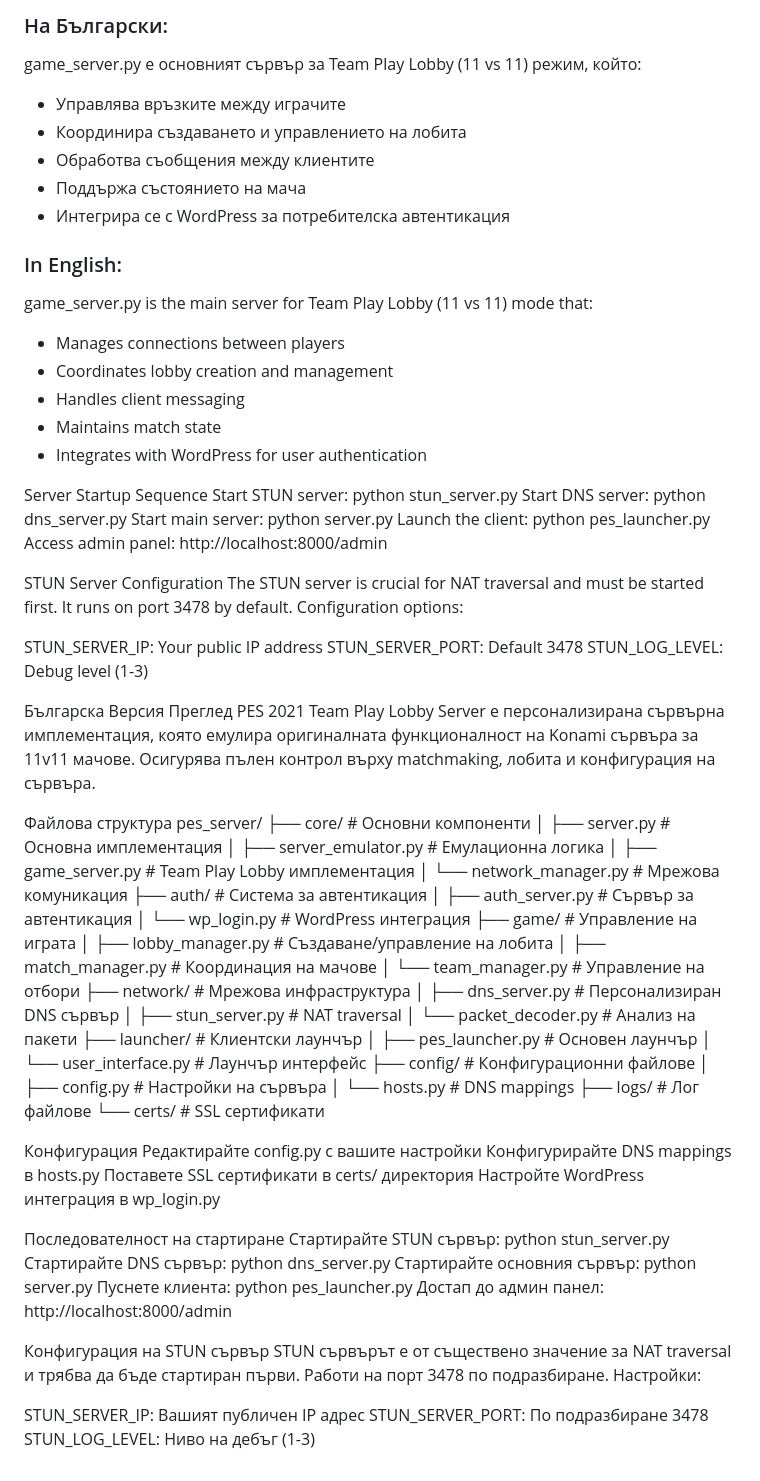
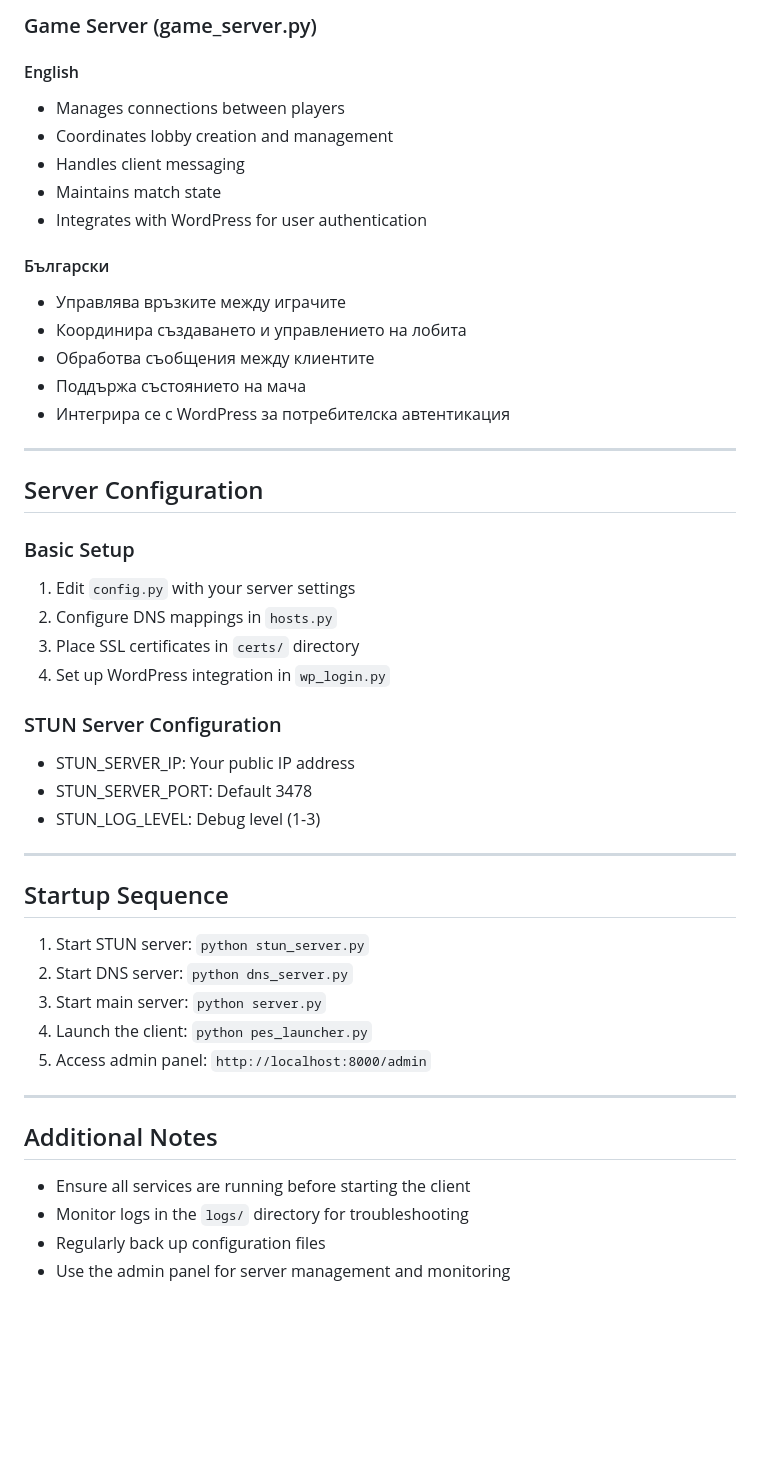
Before and after one commit to mehmetbatinusakyt/pes_server, a Markdown page: README.md, the part around the change printed below. Drawn GitHub-style; blank space fills up the shorter version.

Commit message:
Add files via upload
Adding wp_login, game_server

```diff
--- a/README.md
+++ b/README.md
@@ -64,81 +69,50 @@ The module uses the following configuration from config.py:
 
-### На Български:
-game_server.py е основният сървър за Team Play Lobby (11 vs 11) режим, който:
+### Game Server (game_server.py)
+
+#### English
+- Manages connections between players
+- Coordinates lobby creation and management
+- Handles client messaging
+- Maintains match state
+- Integrates with WordPress for user authentication
+
+#### Български
 - Управлява връзките между играчите
 - Координира създаването и управлението на лобита
 - Обработва съобщения между клиентите
 - Поддържа състоянието на мача
 - Интегрира се с WordPress за потребителска автентикация
 
-### In English:
-game_server.py is the main server for Team Play Lobby (11 vs 11) mode that:
-- Manages connections between players
-- Coordinates lobby creation and management
-- Handles client messaging
-- Maintains match state
-- Integrates with WordPress for user authentication
+---
 
-Server Startup Sequence
-Start STUN server: python stun_server.py
-Start DNS server: python dns_server.py
-Start main server: python server.py
-Launch the client: python pes_launcher.py
-Access admin panel: http://localhost:8000/admin
+## Server Configuration
 
-STUN Server Configuration
-The STUN server is crucial for NAT traversal and must be started first. It runs on port 3478 by default. Configuration options:
+### Basic Setup
+1. Edit `config.py` with your server settings
+2. Configure DNS mappings in `hosts.py`
+3. Place SSL certificates in `certs/` directory
+4. Set up WordPress integration in `wp_login.py`
 
-STUN_SERVER_IP: Your public IP address
-STUN_SERVER_PORT: Default 3478
-STUN_LOG_LEVEL: Debug level (1-3)
+### STUN Server Configuration
+- STUN_SERVER_IP: Your public IP address
+- STUN_SERVER_PORT: Default 3478
+- STUN_LOG_LEVEL: Debug level (1-3)
 
-Българска Версия
-Преглед
-PES 2021 Team Play Lobby Server е персонализирана сървърна имплементация, която емулира оригиналната функционалност на Konami сървъра за 11v11 мачове. Осигурява пълен контрол върху matchmaking, лобита и конфигурация на сървъра.
+---
 
-Файлова структура
-pes_server/
-├── core/                  # Основни компоненти
-│   ├── server.py          # Основна имплементация
-│   ├── server_emulator.py # Емулационна логика
-│   ├── game_server.py     # Team Play Lobby имплементация
-│   └── network_manager.py # Мрежова комуникация
-├── auth/                  # Система за автентикация
-│   ├── auth_server.py     # Сървър за автентикация
-│   └── wp_login.py        # WordPress интеграция
-├── game/                  # Управление на играта
-│   ├── lobby_manager.py   # Създаване/управление на лобита
-│   ├── match_manager.py   # Координация на мачове
-│   └── team_manager.py    # Управление на отбори
-├── network/               # Мрежова инфраструктура
-│   ├── dns_server.py      # Персонализиран DNS сървър
-│   ├── stun_server.py     # NAT traversal
-│   └── packet_decoder.py  # Анализ на пакети
-├── launcher/              # Клиентски лаунчър
-│   ├── pes_launcher.py    # Основен лаунчър
-│   └── user_interface.py  # Лаунчър интерфейс
-├── config/                # Конфигурационни файлове
-│   ├── config.py          # Настройки на сървъра
-│   └── hosts.py           # DNS mappings
-├── logs/                  # Лог файлове
-└── certs/                 # SSL сертификати
+## Startup Sequence
 
-Конфигурация
-Редактирайте config.py с вашите настройки
-Конфигурирайте DNS mappings в hosts.py
-Поставете SSL сертификати в certs/ директория
-Настройте WordPress интеграция в wp_login.py
+1. Start STUN server: `python stun_server.py`
+2. Start DNS server: `python dns_server.py`
+3. Start main server: `python server.py`
+4. Launch the client: `python pes_launcher.py`
+5. Access admin panel: `http://localhost:8000/admin`
 
-Последователност на стартиране
-Стартирайте STUN сървър: python stun_server.py
-Стартирайте DNS сървър: python dns_server.py
-Стартирайте основния сървър: python server.py
-Пуснете клиента: python pes_launcher.py
-Достап до админ панел: http://localhost:8000/admin
+---
 
-Конфигурация на STUN сървър
-STUN сървърът е от съществено значение за NAT traversal и трябва да бъде стартиран първи. Работи на порт 3478 по подразбиране. Настройки:
+## Additional Notes
 
-STUN_SERVER_IP: Вашият публичен IP адрес
-STUN_SERVER_PORT: По подразбиране 3478
-STUN_LOG_LEVEL: Ниво на дебъг (1-3)
+- Ensure all services are running before starting the client
+- Monitor logs in the `logs/` directory for troubleshooting
+- Regularly back up configuration files
+- Use the admin panel for server management and monitoring
```
Also changed, not shown: other parts of README.md (+29 -24 lines).
